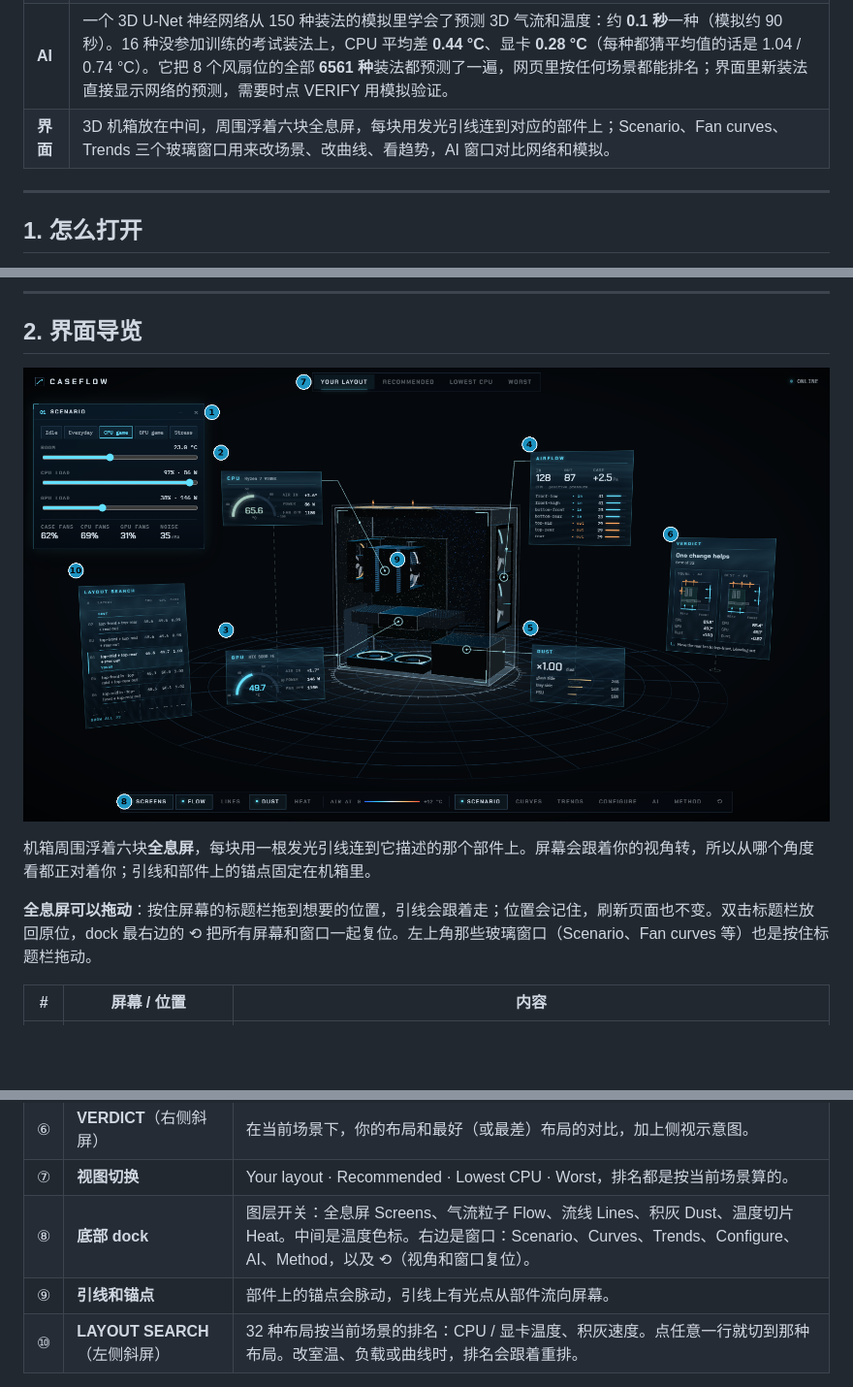
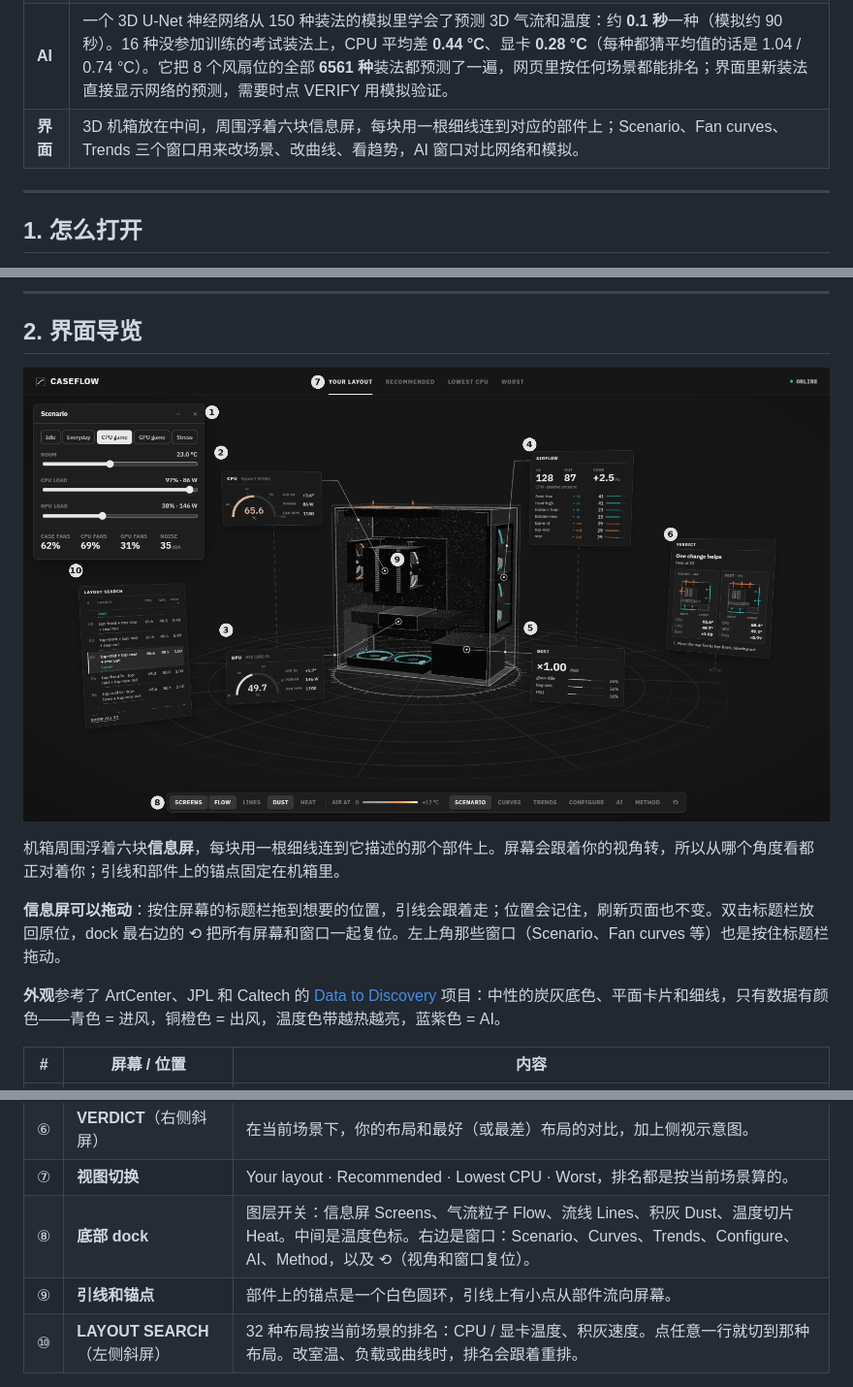
Before and after one commit to D3R3KDM/caseflow, a Markdown page: docs/GUIDE.md, 3 parts joined by grey strips. Shown at 97% size. GitHub-like rendering; pictures changed too: docs/media/ui_tour.png; blank space fills up the shorter version.

```diff
--- a/docs/GUIDE.md
+++ b/docs/GUIDE.md
@@ -38,7 +38,7 @@
 | **搜索** | 你那 3 个风扇放到 4 个空位里的任意 3 个，每个可以进风或出风，一共 **32 种**，每种一个 bank（约 50 分钟全部算完）。排名按你当前设的场景实时重算。 |
 | **结论** | **你现在的装法已经很好**：默认场景（吃 CPU 的游戏、23 °C）里排第 4，和第 1 名只差 0.9 °C（CPU + 显卡的总分）；前 4 名都是“3 个都往外吹”。<br>**可以小改**：把后部那个风扇挪到顶部最前面的空位、仍然往外吹（3 个都在顶部出风）。6 个场景里有 5 个排第 1，好处 0.3–1.4 °C；35 °C 满载、风扇都已全速时就打平了。<br>**最差的永远是后部进风**：带后部进风的 12 种，在所有场景里都是最后 12 名。<br>**负载轻时怎么装都差不多**：日常使用时 32 种只差 1.3 °C。 |
 | **AI** | 一个 3D U-Net 神经网络从 150 种装法的模拟里学会了预测 3D 气流和温度：约 **0.1 秒**一种（模拟约 90 秒）。16 种没参加训练的考试装法上，CPU 平均差 **0.44 °C**、显卡 **0.28 °C**（每种都猜平均值的话是 1.04 / 0.74 °C）。它把 8 个风扇位的全部 **6561 种**装法都预测了一遍，网页里按任何场景都能排名；界面里新装法直接显示网络的预测，需要时点 VERIFY 用模拟验证。 |
-| **界面** | 3D 机箱放在中间，周围浮着六块全息屏，每块用发光引线连到对应的部件上；Scenario、Fan curves、Trends 三个玻璃窗口用来改场景、改曲线、看趋势，AI 窗口对比网络和模拟。 |
+| **界面** | 3D 机箱放在中间，周围浮着六块信息屏，每块用一根细线连到对应的部件上；Scenario、Fan curves、Trends 三个窗口用来改场景、改曲线、看趋势，AI 窗口对比网络和模拟。 |
 
 ---
 
@@ -64,9 +64,11 @@ CaseFlow 只做模拟，不读这台电脑的硬件数据。
 
 ![界面导览](media/ui_tour.png)
 
-机箱周围浮着六块**全息屏**，每块用一根发光引线连到它描述的那个部件上。屏幕会跟着你的视角转，所以从哪个角度看都正对着你；引线和部件上的锚点固定在机箱里。
+机箱周围浮着六块**信息屏**，每块用一根细线连到它描述的那个部件上。屏幕会跟着你的视角转，所以从哪个角度看都正对着你；引线和部件上的锚点固定在机箱里。
 
-**全息屏可以拖动**：按住屏幕的标题栏拖到想要的位置，引线会跟着走；位置会记住，刷新页面也不变。双击标题栏放回原位，dock 最右边的 ⟲ 把所有屏幕和窗口一起复位。左上角那些玻璃窗口（Scenario、Fan curves 等）也是按住标题栏拖动。
+**信息屏可以拖动**：按住屏幕的标题栏拖到想要的位置，引线会跟着走；位置会记住，刷新页面也不变。双击标题栏放回原位，dock 最右边的 ⟲ 把所有屏幕和窗口一起复位。左上角那些窗口（Scenario、Fan curves 等）也是按住标题栏拖动。
+
+**外观**参考了 ArtCenter、JPL 和 Caltech 的 [Data to Discovery](https://datavis.caltech.edu/projects) 项目：中性的炭灰底色、平面卡片和细线，只有数据有颜色——青色 = 进风，铜橙色 = 出风，温度色带越热越亮，蓝紫色 = AI。
 
 | # | 屏幕 / 位置 | 内容 |
 |---|---|---|
@@ -77,8 +79,8 @@ CaseFlow 只做模拟，不读这台电脑的硬件数据。
 | ⑤ | **DUST**（引线 → 玻璃侧板前下角） | 外面的灰进来并落下的速度（以你的布局为 1），以及灰落在哪些面上。 |
 | ⑥ | **VERDICT**（右侧斜屏） | 在当前场景下，你的布局和最好（或最差）布局的对比，加上侧视示意图。 |
 | ⑦ | **视图切换** | Your layout · Recommended · Lowest CPU · Worst，排名都是按当前场景算的。 |
-| ⑧ | **底部 dock** | 图层开关：全息屏 Screens、气流粒子 Flow、流线 Lines、积灰 Dust、温度切片 Heat。中间是温度色标。右边是窗口：Scenario、Curves、Trends、Configure、AI、Method，以及 ⟲（视角和窗口复位）。 |
-| ⑨ | **引线和锚点** | 部件上的锚点会脉动，引线上有光点从部件流向屏幕。 |
+| ⑧ | **底部 dock** | 图层开关：信息屏 Screens、气流粒子 Flow、流线 Lines、积灰 Dust、温度切片 Heat。中间是温度色标。右边是窗口：Scenario、Curves、Trends、Configure、AI、Method，以及 ⟲（视角和窗口复位）。 |
+| ⑨ | **引线和锚点** | 部件上的锚点是一个白色圆环，引线上有小点从部件流向屏幕。 |
 | ⑩ | **LAYOUT SEARCH**（左侧斜屏） | 32 种布局按当前场景的排名：CPU / 显卡温度、积灰速度。点任意一行就切到那种布局。改室温、负载或曲线时，排名会跟着重排。 |
 
 **另外几个窗口**（从 dock 打开）：
```
Also changed, not shown: other parts of docs/GUIDE.md (+6 -6 lines), README.md (+1 -1 lines), docs/screens/caseflow_ai_all.png, docs/screens/caseflow_ai_here.png, docs/screens/caseflow_fan_menu.png, docs/screens/caseflow_main.png, docs/screens/caseflow_stress_heat.png, 1 other file.
